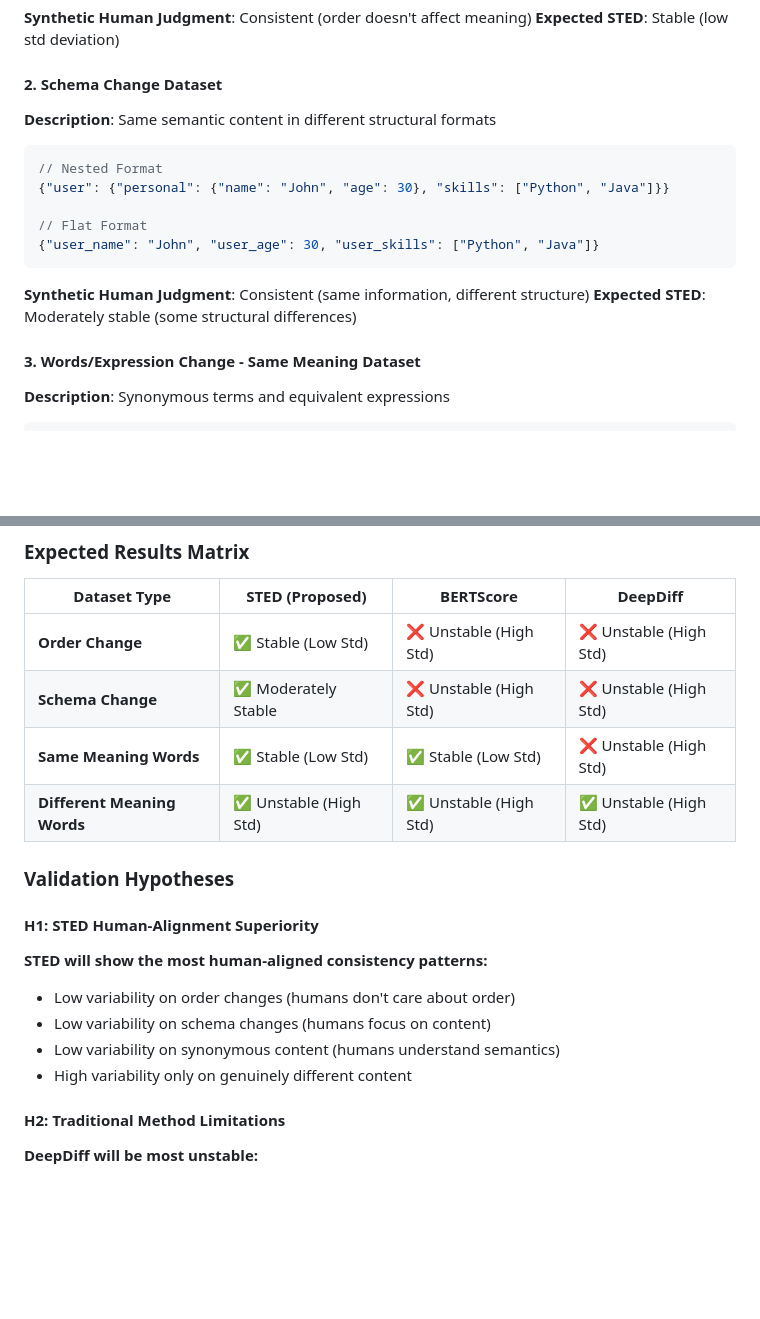
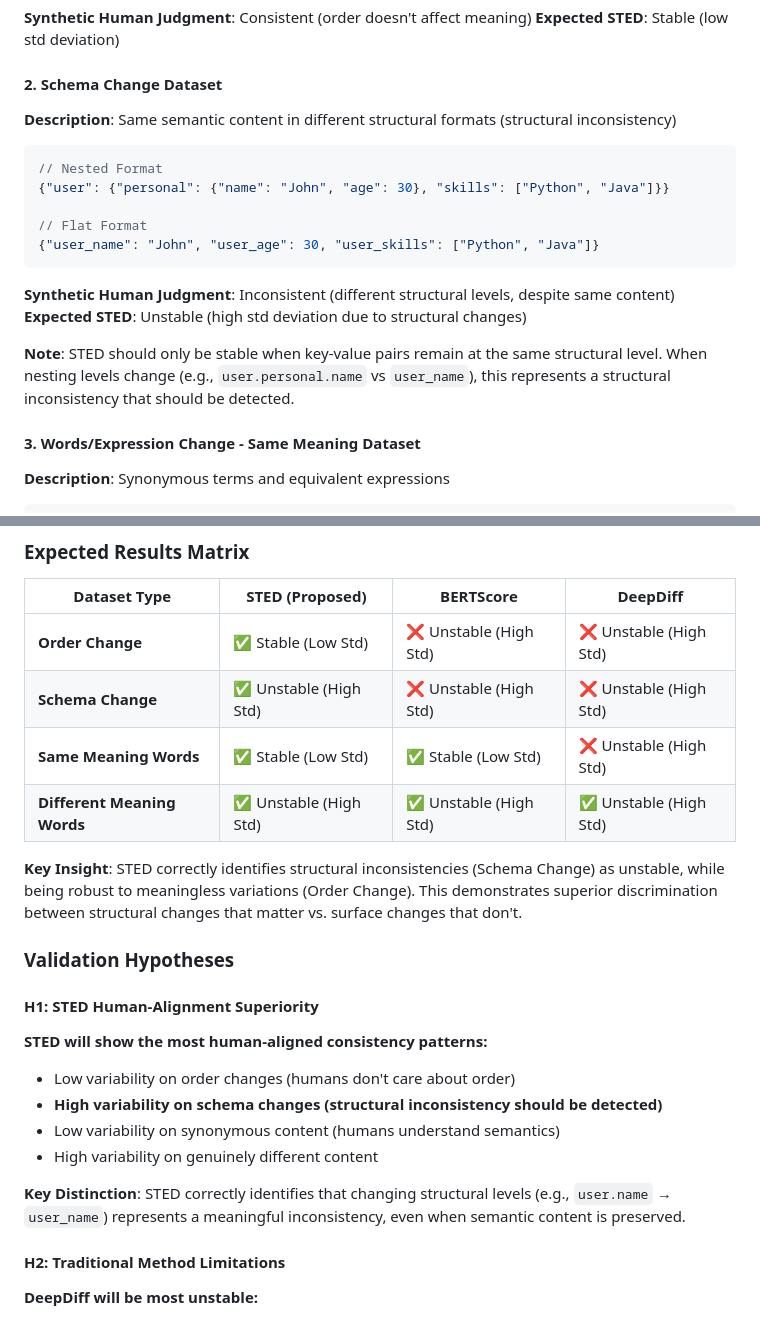
Before and after one commit to amazon-science/sted, a Markdown page: experiment.md, 2 parts joined by grey strips. GitHub-like rendering; blank space fills up the shorter version.

Commit message:
update experiment design

````diff
--- a/experiment.md
+++ b/experiment.md
@@ -58,7 +58,7 @@ The synthetic datasets are designed based on established cognitive principles of
 **Expected STED**: Stable (low std deviation)
 
 #### 2. **Schema Change Dataset**
-**Description**: Same semantic content in different structural formats
+**Description**: Same semantic content in different structural formats (structural inconsistency)
 ```json
 // Nested Format
 {"user": {"personal": {"name": "John", "age": 30}, "skills": ["Python", "Java"]}}
@@ -66,8 +66,10 @@ The synthetic datasets are designed based on established cognitive principles of
 // Flat Format
 {"user_name": "John", "user_age": 30, "user_skills": ["Python", "Java"]}
 ```
-**Synthetic Human Judgment**: Consistent (same information, different structure)
-**Expected STED**: Moderately stable (some structural differences)
+**Synthetic Human Judgment**: Inconsistent (different structural levels, despite same content)
+**Expected STED**: Unstable (high std deviation due to structural changes)
+
+**Note**: STED should only be stable when key-value pairs remain at the same structural level. When nesting levels change (e.g., `user.personal.name` vs `user_name`), this represents a structural inconsistency that should be detected.
 
 #### 3. **Words/Expression Change - Same Meaning Dataset**
 **Description**: Synonymous terms and equivalent expressions
@@ -127,18 +129,22 @@ The synthetic datasets are designed based on established cognitive principles of
 | Dataset Type | STED (Proposed) | BERTScore | DeepDiff |
 |--------------|----------------|-----------|----------|
 | **Order Change** | ✅ Stable (Low Std) | ❌ Unstable (High Std) | ❌ Unstable (High Std) |
-| **Schema Change** | ✅ Moderately Stable | ❌ Unstable (High Std) | ❌ Unstable (High Std) |
+| **Schema Change** | ✅ Unstable (High Std) | ❌ Unstable (High Std) | ❌ Unstable (High Std) |
 | **Same Meaning Words** | ✅ Stable (Low Std) | ✅ Stable (Low Std) | ❌ Unstable (High Std) |
 | **Different Meaning Words** | ✅ Unstable (High Std) | ✅ Unstable (High Std) | ✅ Unstable (High Std) |
+
+**Key Insight**: STED correctly identifies structural inconsistencies (Schema Change) as unstable, while being robust to meaningless variations (Order Change). This demonstrates superior discrimination between structural changes that matter vs. surface changes that don't.
 
 ### Validation Hypotheses
 
 #### H1: STED Human-Alignment Superiority
 **STED will show the most human-aligned consistency patterns:**
 - Low variability on order changes (humans don't care about order)
-- Low variability on schema changes (humans focus on content)
+- **High variability on schema changes (structural inconsistency should be detected)**
 - Low variability on synonymous content (humans understand semantics)
-- High variability only on genuinely different content
+- High variability on genuinely different content
+
+**Key Distinction**: STED correctly identifies that changing structural levels (e.g., `user.name` → `user_name`) represents a meaningful inconsistency, even when semantic content is preserved.
 
 #### H2: Traditional Method Limitations
 **DeepDiff will be most unstable:**
````
